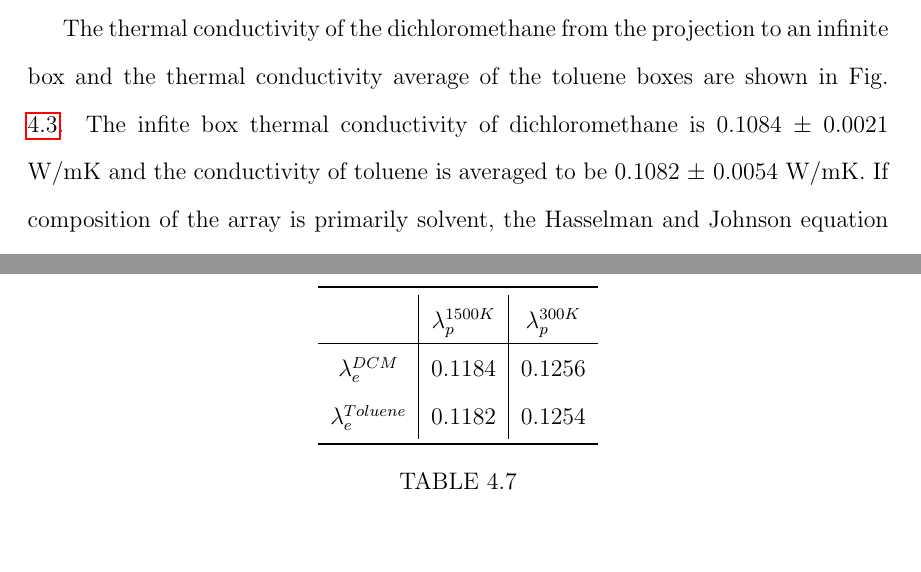
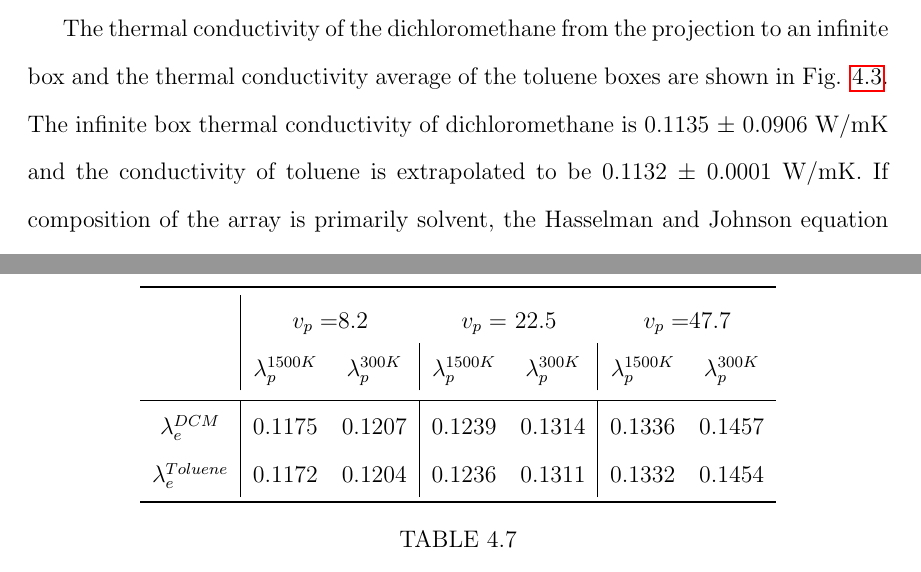
Before and after one commit to skucera/Dissertation, a LaTeX thesis (Neidhart_Thesis.tex, which reads chapters/Arrays.tex): two parts of pages 113 and 116 of 131 before the commit and two parts of pages 114 and 117 of 132 after it, joined at a grey line, cut so that both start at the same text, the shorter picture padded with empty space. Compiled offline with pdfLaTeX.

Commit message:
changes to the last table

```diff
--- a/chapters/Arrays.tex
+++ b/chapters/Arrays.tex
@@ -306,7 +306,7 @@ As seen in Fig. \ref{fig:inverselambda}, the box length projections of thermal c
 While projection to an infinite box size using Eq. \ref{eq:lambda_inf} is not required by the data for toluene and liquid gold.
 
 The thermal conductivity of the dichloromethane from the projection to an infinite box and the thermal conductivity average of the toluene boxes are shown in Fig. \ref{fig:lambda-bulk}.
-The infite box thermal conductivity of dichloromethane is 0.1084 $\pm$ 0.0021 W/mK and the conductivity of toluene is averaged to be 0.1082 $\pm$ 0.0054 W/mK.
+The infinite box thermal conductivity of dichloromethane is 0.1135 $\pm$ 0.0906 W/mK and the conductivity of toluene is extrapolated to be 0.1132 $\pm$ 0.0001 W/mK.
 If composition of the array is primarily solvent, the Hasselman and Johnson equation will therefor give nearly the same conductivity for the arrays.
 It is important to note that the applied flux was small enough so that the density of the solvent across the simulation box was uniform.
 
@@ -349,14 +349,16 @@ Using the bulk gold thermal conductivity reported by Ong \textit{et al.} for gol
 As seen in previous work,\cite{Ong:2014yq, Liu2015, Zanjani2014} the volume fraction of the particles is the main determining factor of the thermal conductivity.
 With the small $v_p$, $\lambda_s$ dominates $\lambda_e$, thus there is a similar conductivity for the array across solvent (since $\lambda_s$ is nearly the same for the bulk thermal conductivity) and $\lambda_p$.
 
-\begin{table}[]
+\begin{table}
     \centering
-    \begin{tabular}{c|c|c}
+    \begin{tabular}{c|cc|cc|cc}
     \toprule
-         &$\lambda_p^{1500 K}$ & $\lambda_p^{300 K}$  \\
+        &\multicolumn{2}{c}{$v_p=$8.2} & \multicolumn{2}{c}{$v_p=$ 22.5} & \multicolumn{2}{c}{$v_p=$47.7}\\
+        \vspace{5pt}
+         &$\lambda_p^{1500 K}$ & $\lambda_p^{300 K}$ &$\lambda_p^{1500 K}$ & $\lambda_p^{300 K}$ &$\lambda_p^{1500 K}$ & $\lambda_p^{300 K}$  \\
          \hline
-         $\lambda_e^{DCM}$& 0.1184& 0.1256\\
-         $\lambda_e^{Toluene}$ & 0.1182 & 0.1254 \\
+         $\lambda_e^{DCM}$& 0.1175& 0.1207& 0.1239& 0.1314& 0.1336& 0.1457\\
+         $\lambda_e^{Toluene}$ & 0.1172 & 0.1204& 0.1236& 0.1311& 0.1332& 0.1454\\
          \bottomrule
     \end{tabular}
     \caption{The Hasselman and Johnson prediction for thermal conductivity of the \ce{Au144PET60} array using the gold thermal conductivity at 1500 K and 300 K. The array prediction for dichloromethane and toluene using the bulk thermal conductivity of each solvent.}
```
Also changed, not shown: chapters/Arrays.tex (10 more changed lines).
